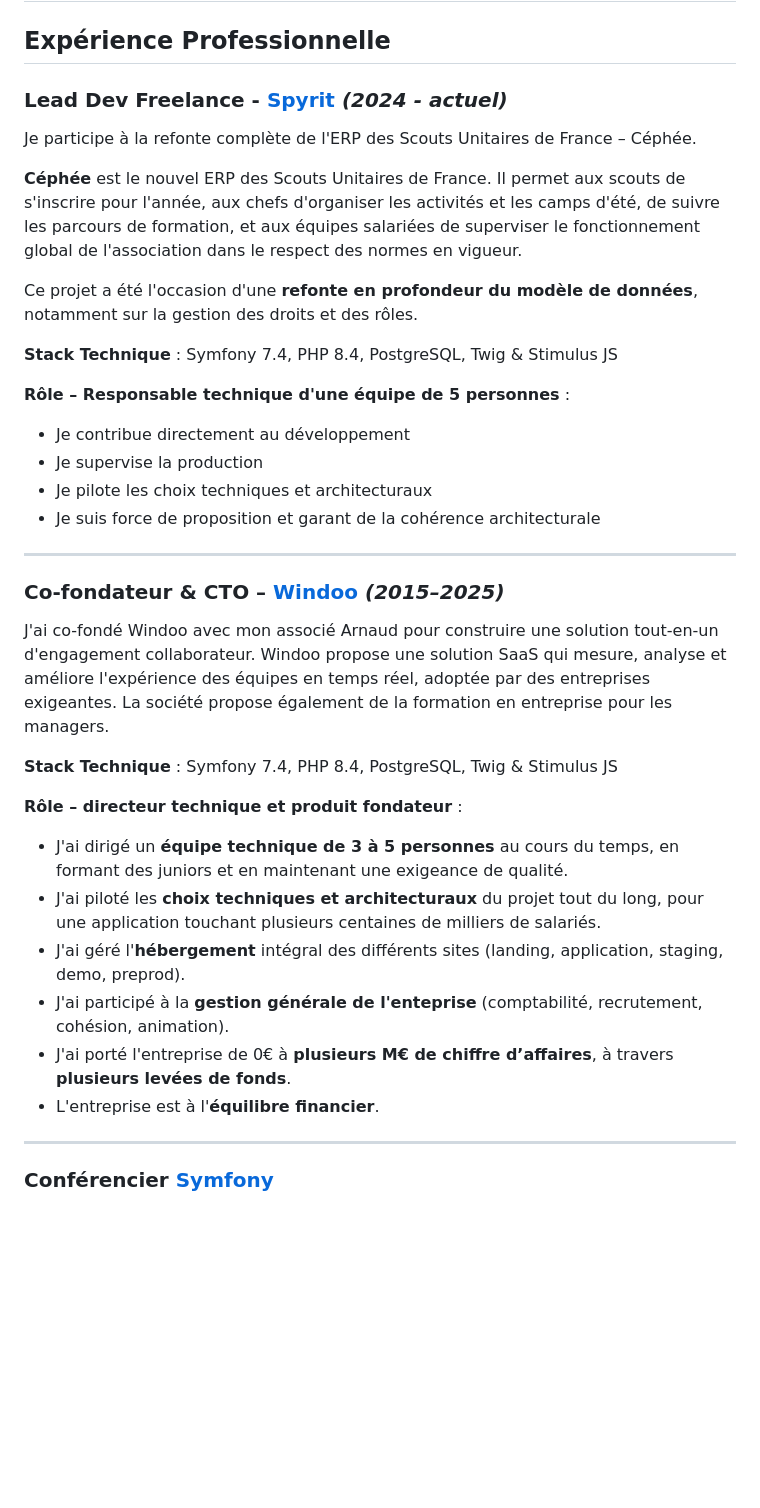
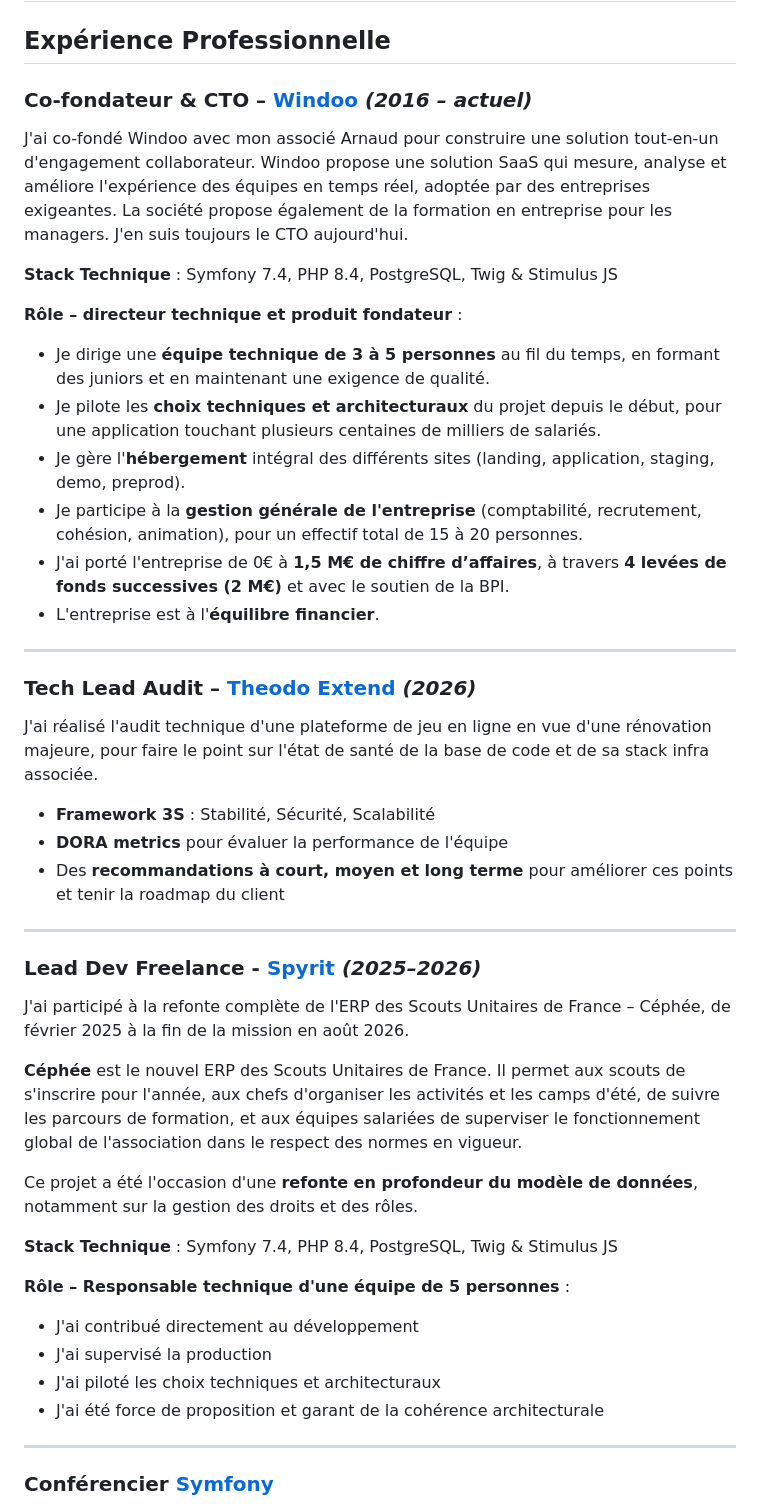
Before and after one commit to florentdestremau/florent.cc, a Markdown page: content/about.md, the part around the change. Drawn GitHub-style; blank space fills up the shorter version.

Commit message:
Met à jour la page À propos : Windoo en poste actuel
Windoo passe en tête (2016 – actuel) avec ses chiffres (1,5 M€ de CA,
4 levées pour 2 M€), ajout de la mission d'audit Theodo Extend et fin
de la mission Spyrit en août 2026.

Co-Authored-By: Claude Opus 5.5 <noreply@anthropic.com>
Claude-Session: https://claude.ai/code/session_01DGAhtoozmFKEoPaQtkjWPW

```diff
--- a/content/about.md
+++ b/content/about.md
@@ -10,9 +10,37 @@ description: Je suis Florent Destremau, CTO & Lead Dev freelance — Symfony/PHP
 
 ## Expérience Professionnelle
 
-### Lead Dev Freelance -  [Spyrit](https://www.spyrit.net/) *(2024 - actuel)*
+### Co-fondateur & CTO – [Windoo](https://windoo.fr/) *(2016 – actuel)*
 
-Je participe à la refonte complète de l'ERP des Scouts Unitaires de France – Céphée.
+J'ai co-fondé Windoo avec mon associé Arnaud pour construire une solution tout-en-un d'engagement collaborateur. Windoo propose une solution SaaS qui mesure, analyse et améliore l'expérience des équipes en temps réel, adoptée par des entreprises exigeantes. La société propose également de la formation en entreprise pour les managers. J'en suis toujours le CTO aujourd'hui.
+
+**Stack Technique** : Symfony 7.4, PHP 8.4, PostgreSQL, Twig & Stimulus JS
+
+**Rôle – directeur technique et produit fondateur** :
+
+- Je dirige une **équipe technique de 3 à 5 personnes** au fil du temps, en formant des juniors et en maintenant une exigence de qualité.
+- Je pilote les **choix techniques et architecturaux** du projet depuis le début, pour une application touchant plusieurs centaines de milliers de salariés.
+- Je gère l'**hébergement** intégral des différents sites (landing, application, staging, demo, preprod).
+- Je participe à la **gestion générale de l'entreprise** (comptabilité, recrutement, cohésion, animation), pour un effectif total de 15 à 20 personnes.
+- J'ai porté l'entreprise de 0€ à **1,5 M€ de chiffre d’affaires**, à travers **4 levées de fonds successives (2 M€)** et avec le soutien de la BPI.
+- L'entreprise est à l'**équilibre financier**.
+
+---
+
+### Tech Lead Audit – [Theodo Extend](https://www.theodo.fr/) *(2026)*
+
+J'ai réalisé l'audit technique d'une plateforme de jeu en ligne en vue d'une rénovation majeure, pour faire le point sur
+l'état de santé de la base de code et de sa stack infra associée.
+
+- **Framework 3S** : Stabilité, Sécurité, Scalabilité
+- **DORA metrics** pour évaluer la performance de l'équipe
+- Des **recommandations à court, moyen et long terme** pour améliorer ces points et tenir la roadmap du client
+
+---
+
+### Lead Dev Freelance -  [Spyrit](https://www.spyrit.net/) *(2025–2026)*
+
+J'ai participé à la refonte complète de l'ERP des Scouts Unitaires de France – Céphée, de février 2025 à la fin de la mission en août 2026.
 
 **Céphée** est le nouvel ERP des Scouts Unitaires de France. Il permet aux scouts de s'inscrire pour l'année, aux chefs
 d'organiser les activités et les camps d'été, de suivre les parcours de formation, et aux équipes salariées de
@@ -25,27 +53,10 @@ des rôles.
 
 **Rôle – Responsable technique d'une équipe de 5 personnes** :
 
-- Je contribue directement au développement
-- Je supervise la production
-- Je pilote les choix techniques et architecturaux
-- Je suis force de proposition et garant de la cohérence architecturale
-
----
-
-### Co-fondateur & CTO – [Windoo](https://windoo.fr/) *(2015–2025)*
-
-J'ai co-fondé Windoo avec mon associé Arnaud pour construire une solution tout-en-un d'engagement collaborateur. Windoo propose une solution SaaS qui mesure, analyse et améliore l'expérience des équipes en temps réel, adoptée par des entreprises exigeantes. La société propose également de la formation en entreprise pour les managers.
-
-**Stack Technique** : Symfony 7.4, PHP 8.4, PostgreSQL, Twig & Stimulus JS
-
-**Rôle – directeur technique et produit fondateur** :
-
-- J'ai dirigé un **équipe technique de 3 à 5 personnes** au cours du temps, en formant des juniors et en maintenant une exigeance de qualité.
-- J'ai piloté les **choix techniques et architecturaux** du projet tout du long, pour une application touchant plusieurs centaines de milliers de salariés.
-- J'ai géré l'**hébergement** intégral des différents sites (landing, application, staging, demo, preprod).
-- J'ai participé à la **gestion générale de l'enteprise** (comptabilité, recrutement, cohésion, animation).
-- J'ai porté l'entreprise de 0€ à **plusieurs M€ de chiffre d’affaires**, à travers **plusieurs levées de fonds**.
-- L'entreprise est à l'**équilibre financier**.
+- J'ai contribué directement au développement
+- J'ai supervisé la production
+- J'ai piloté les choix techniques et architecturaux
+- J'ai été force de proposition et garant de la cohérence architecturale
 
 ---
 
```
